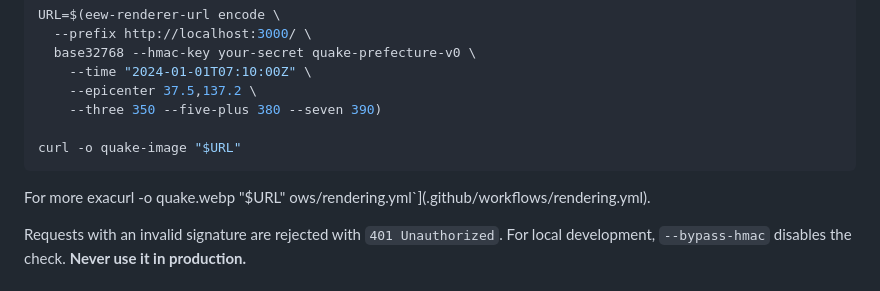
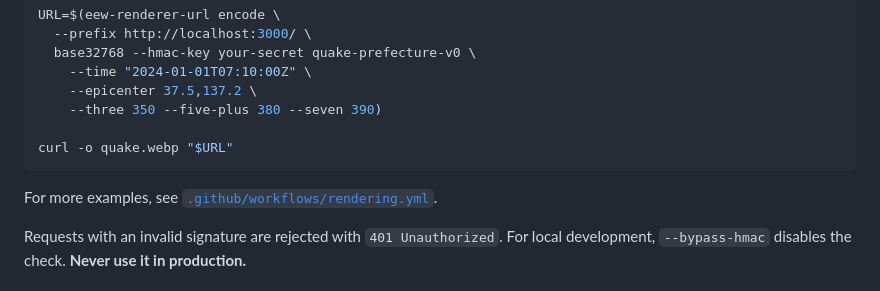
Before and after one commit to EEWBot/eew-renderer, a Markdown page: README.md, the part around the change. Rendered like a GitHub page.

````diff
--- a/README.md
+++ b/README.md
@@ -64,11 +64,10 @@ URL=$(eew-renderer-url encode \
     --epicenter 37.5,137.2 \
     --three 350 --five-plus 380 --seven 390)
 
-curl -o quake-image "$URL"
+curl -o quake.webp "$URL"
 ```
 
-For more exacurl -o quake.webp "$URL"
-ows/rendering.yml`](.github/workflows/rendering.yml).
+For more examples, see [`.github/workflows/rendering.yml`](.github/workflows/rendering.yml).
 
 Requests with an invalid signature are rejected with `401 Unauthorized`.
 For local development, `--bypass-hmac` disables the check. **Never use it in production.**
````
